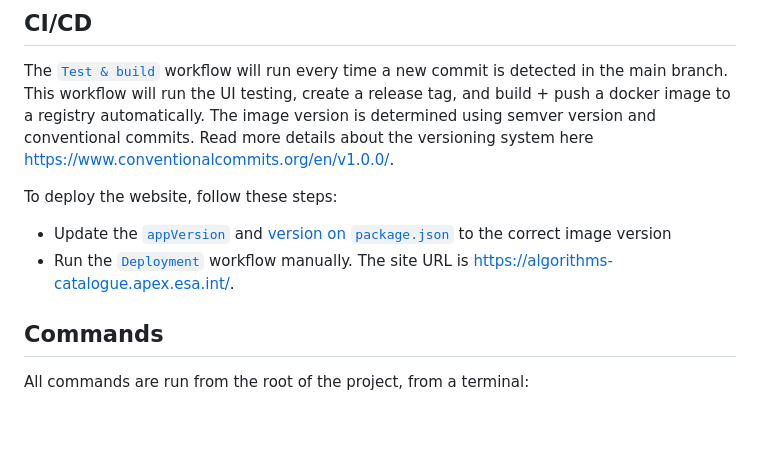
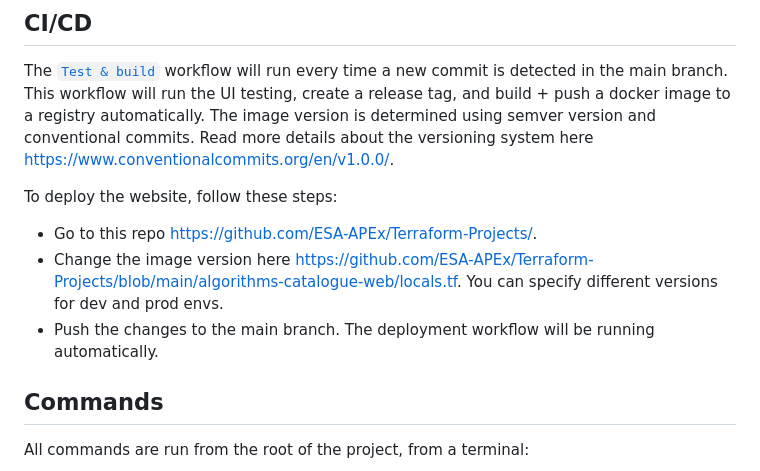
Before and after one commit to ESA-APEx/apex-algorithms-catalogue-web, a Markdown page: README.md, the part around the change. GitHub-like rendering; blank space fills up the shorter version.

Commit message:
chore(docs): update the deployment guideline after migrating setup to terraform

```diff
--- a/README.md
+++ b/README.md
@@ -57,8 +57,9 @@ The [`Test & build`](https://github.com/ESA-APEx/apex-algorithms-catalogue-web/a
 
 To deploy the website, follow these steps:
 
-- Update the [`appVersion`](https://github.com/ESA-APEx/apex-algorithms-catalogue-web/blob/main/deployment/algorithms-catalogue-web/Chart.yaml#L6) and [version on `package.json`](https://github.com/ESA-APEx/apex-algorithms-catalogue-web/blob/main/package.json#L4) to the correct image version
-- Run the [`Deployment`](https://github.com/ESA-APEx/apex-algorithms-catalogue-web/actions/workflows/deployment.yml) workflow manually. The site URL is https://algorithms-catalogue.apex.esa.int/.
+- Go to this repo https://github.com/ESA-APEx/Terraform-Projects/.
+- Change the image version here https://github.com/ESA-APEx/Terraform-Projects/blob/main/algorithms-catalogue-web/locals.tf. You can specify different versions for dev and prod envs.
+- Push the changes to the main branch. The deployment workflow will be running automatically.
 
 ## Commands
 
```
